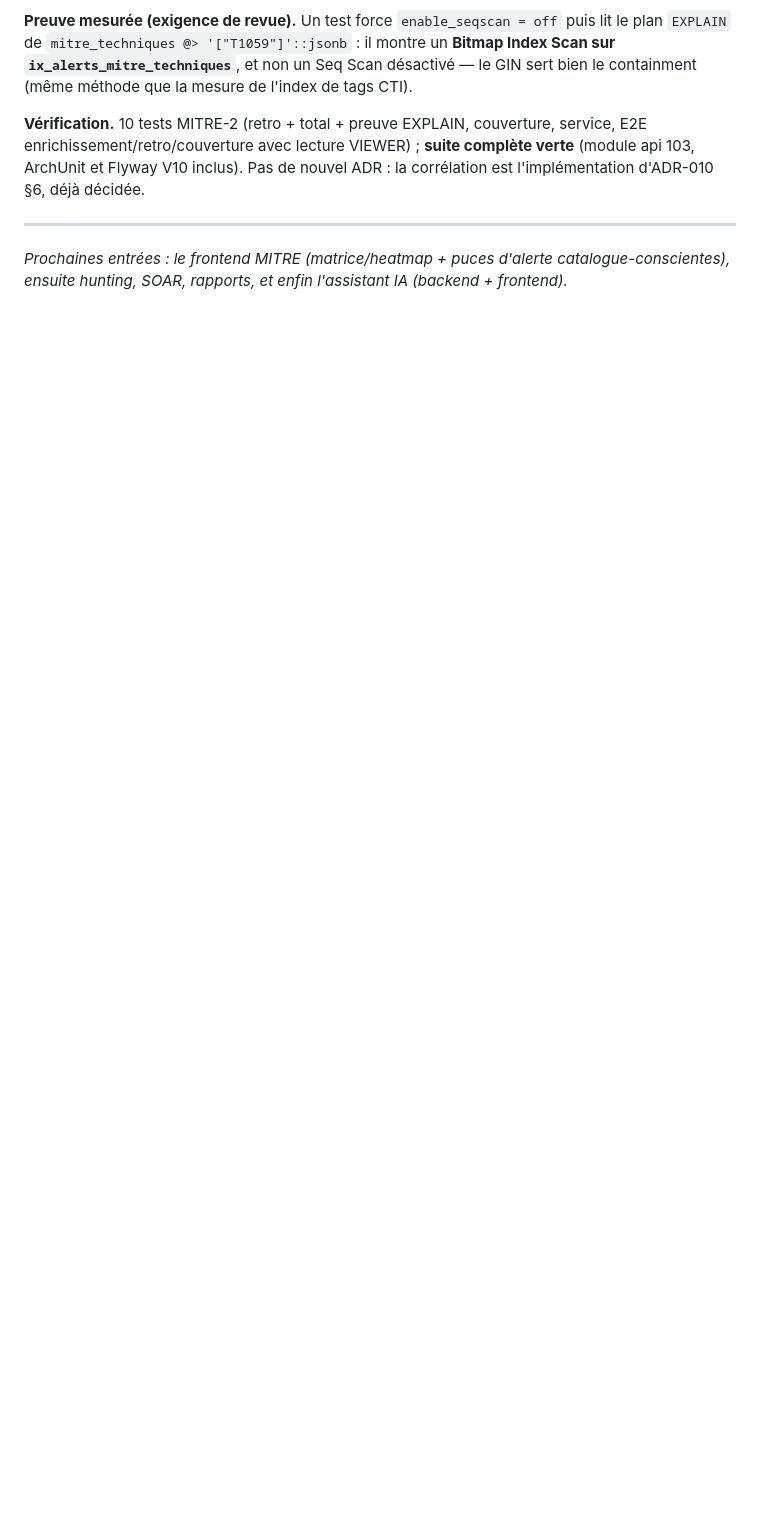
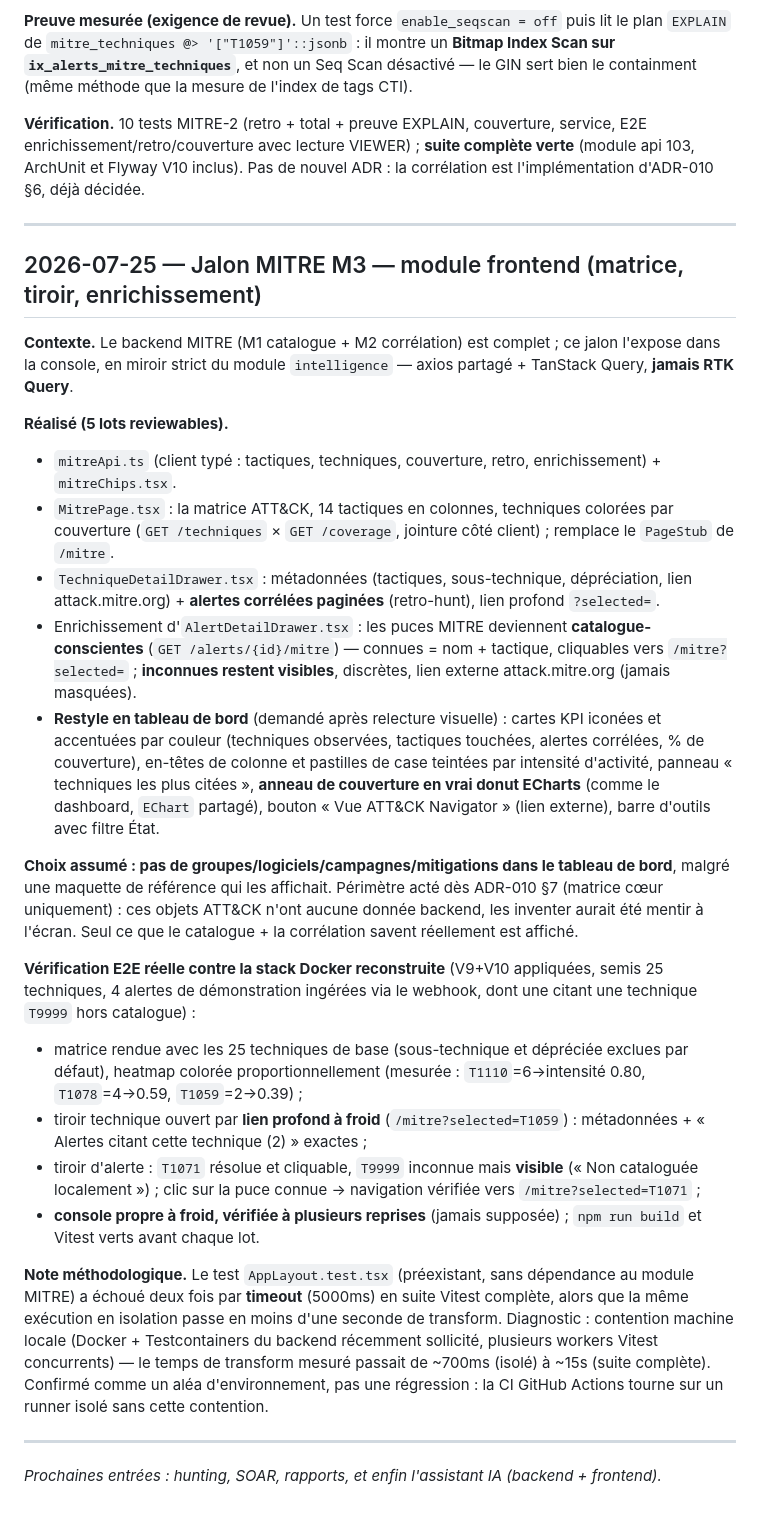
Before and after one commit to imanehajjou2025-lab/smartsoc-enterprise, a Markdown page: docs/rapport-pfe/journal-de-bord.md, the part around the change. GitHub-like rendering; blank space fills up the shorter version.

Commit message:
docs(mitre): entrée journal du jalon M3 (frontend)

```diff
--- a/docs/rapport-pfe/journal-de-bord.md
+++ b/docs/rapport-pfe/journal-de-bord.md
@@ -1646,6 +1646,65 @@ inclus). Pas de nouvel ADR : la corrélation est l'implémentation d'ADR-010
 
 ---
 
-*Prochaines entrées : le frontend MITRE (matrice/heatmap + puces d'alerte
-catalogue-conscientes), ensuite hunting, SOAR, rapports, et enfin
-l'assistant IA (backend + frontend).*
+## 2026-07-25 — Jalon MITRE M3 — module frontend (matrice, tiroir, enrichissement)
+
+**Contexte.** Le backend MITRE (M1 catalogue + M2 corrélation) est complet ;
+ce jalon l'expose dans la console, en miroir strict du module
+`intelligence` — axios partagé + TanStack Query, **jamais RTK Query**.
+
+**Réalisé (5 lots reviewables).**
+- `mitreApi.ts` (client typé : tactiques, techniques, couverture, retro,
+  enrichissement) + `mitreChips.tsx`.
+- `MitrePage.tsx` : la matrice ATT&CK, 14 tactiques en colonnes, techniques
+  colorées par couverture (`GET /techniques` × `GET /coverage`, jointure
+  côté client) ; remplace le `PageStub` de `/mitre`.
+- `TechniqueDetailDrawer.tsx` : métadonnées (tactiques, sous-technique,
+  dépréciation, lien attack.mitre.org) + **alertes corrélées paginées**
+  (retro-hunt), lien profond `?selected=`.
+- Enrichissement d'`AlertDetailDrawer.tsx` : les puces MITRE deviennent
+  **catalogue-conscientes** (`GET /alerts/{id}/mitre`) — connues =
+  nom + tactique, cliquables vers `/mitre?selected=` ; **inconnues restent
+  visibles**, discrètes, lien externe attack.mitre.org (jamais masquées).
+- **Restyle en tableau de bord** (demandé après relecture visuelle) : cartes
+  KPI iconées et accentuées par couleur (techniques observées, tactiques
+  touchées, alertes corrélées, % de couverture), en-têtes de colonne et
+  pastilles de case teintées par intensité d'activité, panneau « techniques
+  les plus citées », **anneau de couverture en vrai donut ECharts** (comme
+  le dashboard, `EChart` partagé), bouton « Vue ATT&CK Navigator » (lien
+  externe), barre d'outils avec filtre État.
+
+**Choix assumé : pas de groupes/logiciels/campagnes/mitigations dans le
+tableau de bord**, malgré une maquette de référence qui les affichait.
+Périmètre acté dès ADR-010 §7 (matrice cœur uniquement) : ces objets ATT&CK
+n'ont aucune donnée backend, les inventer aurait été mentir à l'écran.
+Seul ce que le catalogue + la corrélation savent réellement est affiché.
+
+**Vérification E2E réelle contre la stack Docker reconstruite** (V9+V10
+appliquées, semis 25 techniques, 4 alertes de démonstration ingérées via le
+webhook, dont une citant une technique `T9999` hors catalogue) :
+- matrice rendue avec les 25 techniques de base (sous-technique et
+  dépréciée exclues par défaut), heatmap colorée proportionnellement
+  (mesurée : `T1110`=6→intensité 0.80, `T1078`=4→0.59, `T1059`=2→0.39) ;
+- tiroir technique ouvert par **lien profond à froid**
+  (`/mitre?selected=T1059`) : métadonnées + « Alertes citant cette
+  technique (2) » exactes ;
+- tiroir d'alerte : `T1071` résolue et cliquable, `T9999` inconnue mais
+  **visible** (« Non cataloguée localement ») ; clic sur la puce connue →
+  navigation vérifiée vers `/mitre?selected=T1071` ;
+- **console propre à froid, vérifiée à plusieurs reprises** (jamais
+  supposée) ; `npm run build` et Vitest verts avant chaque lot.
+
+**Note méthodologique.** Le test `AppLayout.test.tsx` (préexistant, sans
+dépendance au module MITRE) a échoué deux fois par **timeout** (5000ms) en
+suite Vitest complète, alors que la même exécution en isolation passe en
+moins d'une seconde de transform. Diagnostic : contention machine locale
+(Docker + Testcontainers du backend récemment sollicité, plusieurs workers
+Vitest concurrents) — le temps de transform mesuré passait de ~700ms
+(isolé) à ~15s (suite complète). Confirmé comme un aléa d'environnement,
+pas une régression : la CI GitHub Actions tourne sur un runner isolé sans
+cette contention.
+
+---
+
+*Prochaines entrées : hunting, SOAR, rapports, et enfin l'assistant IA
+(backend + frontend).*
```
